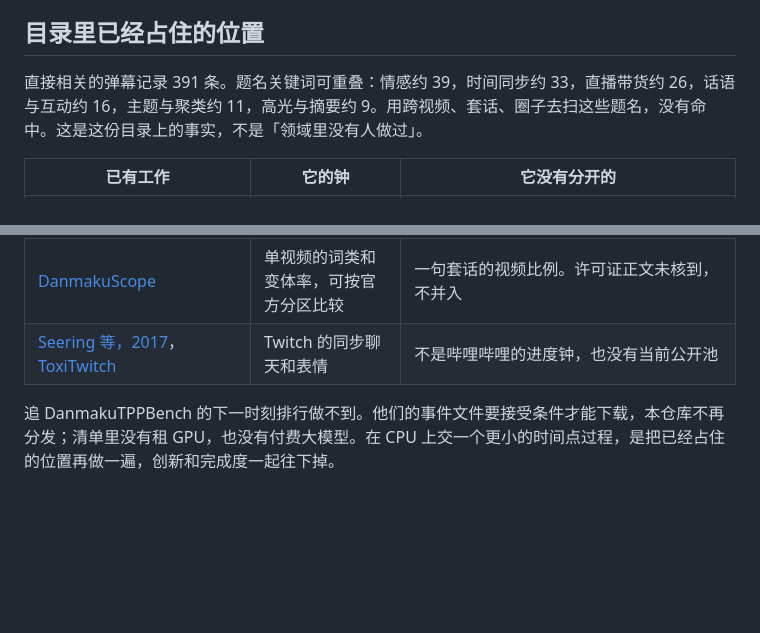
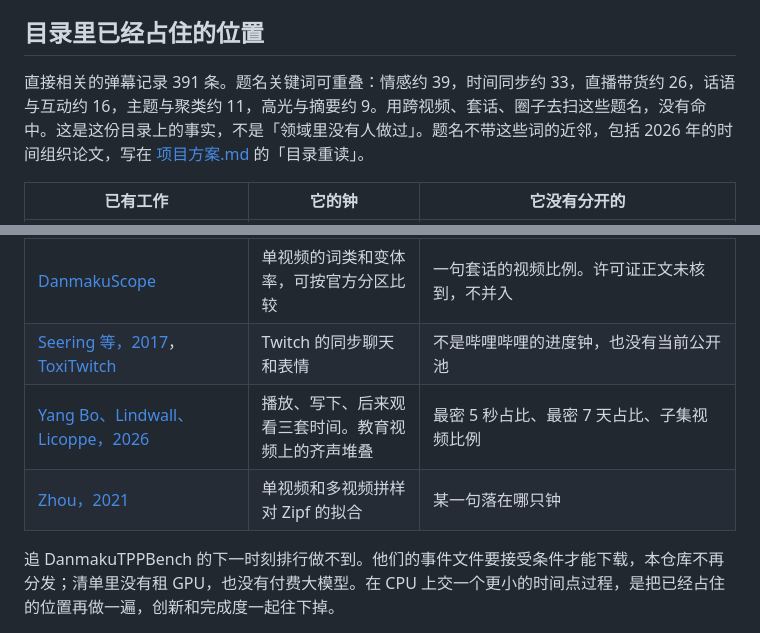
Before and after one commit to DireSabbath/aicomp-2026-tracks, a Markdown page: 项目规划.md, 2 parts joined by grey strips. Rendered like a GitHub page; blank space fills up the shorter version.

```diff
--- a/项目规划.md
+++ b/项目规划.md
@@ -32,7 +32,7 @@
 
 ## 目录里已经占住的位置
 
-直接相关的弹幕记录 391 条。题名关键词可重叠：情感约 39，时间同步约 33，直播带货约 26，话语与互动约 16，主题与聚类约 11，高光与摘要约 9。用跨视频、套话、圈子去扫这些题名，没有命中。这是这份目录上的事实，不是「领域里没有人做过」。
+直接相关的弹幕记录 391 条。题名关键词可重叠：情感约 39，时间同步约 33，直播带货约 26，话语与互动约 16，主题与聚类约 11，高光与摘要约 9。用跨视频、套话、圈子去扫这些题名，没有命中。这是这份目录上的事实，不是「领域里没有人做过」。题名不带这些词的近邻，包括 2026 年的时间组织论文，写在 [项目方案.md](项目方案.md) 的「目录重读」。
 
 | 已有工作 | 它的钟 | 它没有分开的 |
 | --- | --- | --- |
@@ -42,6 +42,8 @@
 | [FEF-oBTM](https://doi.org/10.31577/cai_2022_3_788)，[Lin 等](https://proceedings.mlr.press/v278/lin25a.html) | 无。输出是主题和情感 | 短文本模型已经迁到弹幕上，迁完仍不是这两只钟 |
 | [DanmakuScope](https://gitcode.com/NekoXi/DanmakuScope) | 单视频的词类和变体率，可按官方分区比较 | 一句套话的视频比例。许可证正文未核到，不并入 |
 | [Seering 等，2017](https://doi.org/10.1145/2998181.2998277)，[ToxiTwitch](https://arxiv.org/abs/2601.15605) | Twitch 的同步聊天和表情 | 不是哔哩哔哩的进度钟，也没有当前公开池 |
+| [Yang Bo、Lindwall、Licoppe，2026](https://doi.org/10.1016/j.dcm.2026.101033) | 播放、写下、后来观看三套时间。教育视频上的齐声堆叠 | 最密 5 秒占比、最密 7 天占比、子集视频比例 |
+| [Zhou，2021](https://aclanthology.org/2021.ccl-1.93/) | 单视频和多视频拼样对 Zipf 的拟合 | 某一句落在哪只钟 |
 
 追 DanmakuTPPBench 的下一时刻排行做不到。他们的事件文件要接受条件才能下载，本仓库不再分发；清单里没有租 GPU，也没有付费大模型。在 CPU 上交一个更小的时间点过程，是把已经占住的位置再做一遍，创新和完成度一起往下掉。
 
```
Also changed, not shown: 项目方案.md (+17 -0 lines).
